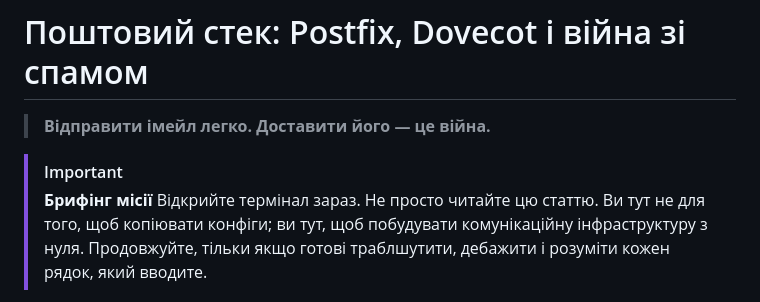
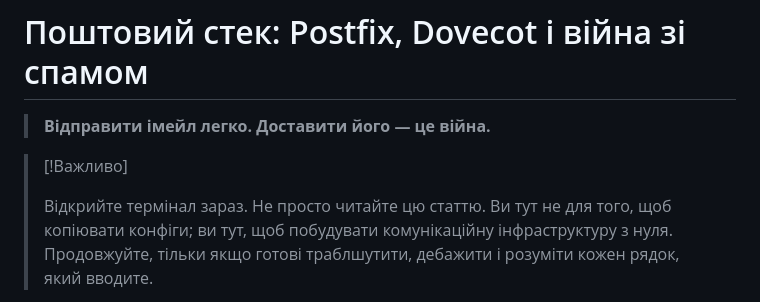
Before and after one commit to d3ep0ps/d3ep0ps.github.io, a Markdown page: posts/mail.ua.md, the part around the change. Rendered like a GitHub page.

Commit message:
smal fixed

```diff
--- a/posts/mail.ua.md
+++ b/posts/mail.ua.md
@@ -2,8 +2,8 @@
 
 > **Відправити імейл легко. Доставити його — це війна.**
 
-> [!IMPORTANT]
-> **Брифінг місії**
+> [!Важливо]
+>
 > Відкрийте термінал зараз. Не просто читайте цю статтю. Ви тут не для того, щоб копіювати конфіги; ви тут, щоб побудувати комунікаційну інфраструктуру з нуля.
 > Продовжуйте, тільки якщо готові траблшутити, дебажити і розуміти кожен рядок, який вводите.
 
```
